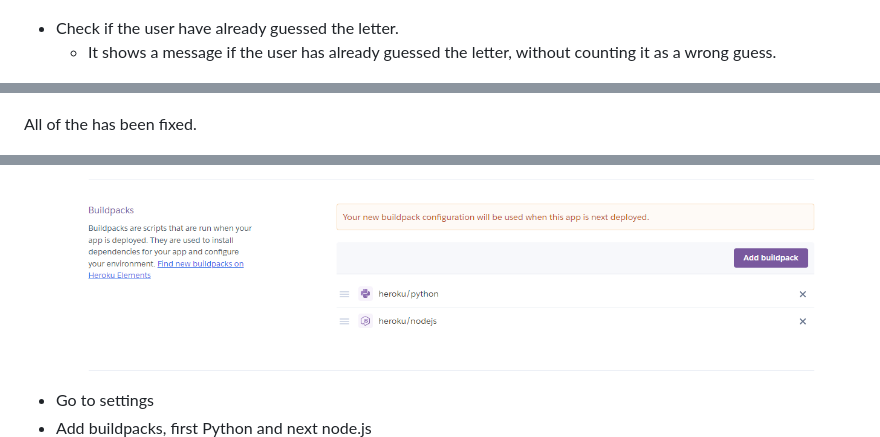
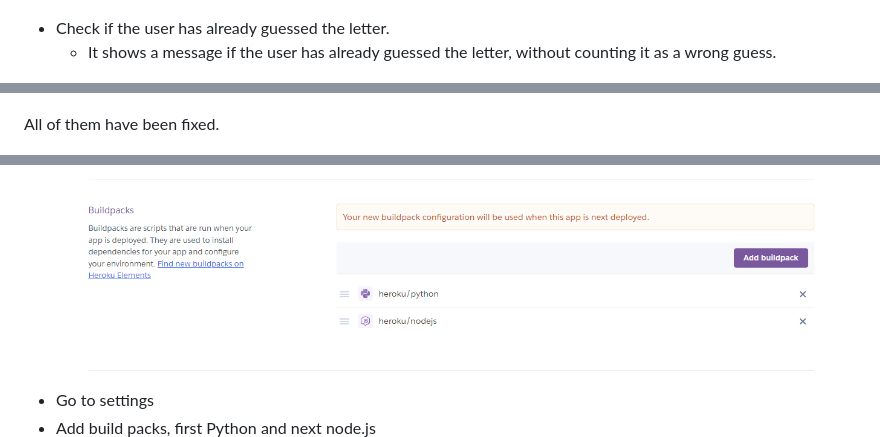
Before and after one commit to asyaharoyan/hangman, a Markdown page: README.md, 3 parts joined by grey strips. Drawn GitHub-style.

```diff
--- a/README.md
+++ b/README.md
@@ -54,7 +58,7 @@ The player has 6 attempts to fail. If they don't guess the word, the man is bein
 
 ![Screenshot of the right guess](media/check-guess-right.png)
 
-+ Check if the user have already guessed the letter.
++ Check if the user has already guessed the letter.
   + It shows a message if the user has already guessed the letter, without counting it as a wrong guess.
 
 ![Screenshot of the input validation](media/validate-guess.png)
@@ -92,7 +96,7 @@ The game has been tested manually by me and friends to make sure that all the va
 
 ![Screenshot of the bugs](media/errors.png)
 
-All of the has been fixed.
+All of them have been fixed.
 
 ![Scrrenshot of the clean code](media/no-errors.png)
 
@@ -121,7 +125,7 @@ The steps for deployment were following:
   + Name the app and choose the relevant location
   ![Name App](media/name-app.png)
   + Go to settings
-  + Add buildpacks, first Python and next node.js
+  + Add build packs, first Python and next node.js
   ![Add builpacks](media/builpack.png)
   + Go to deploy
   + Choose a deployment method GitHub
```
Also changed, not shown: other parts of README.md (+26 -22 lines), media/game-map.png (added), 1 other file.
